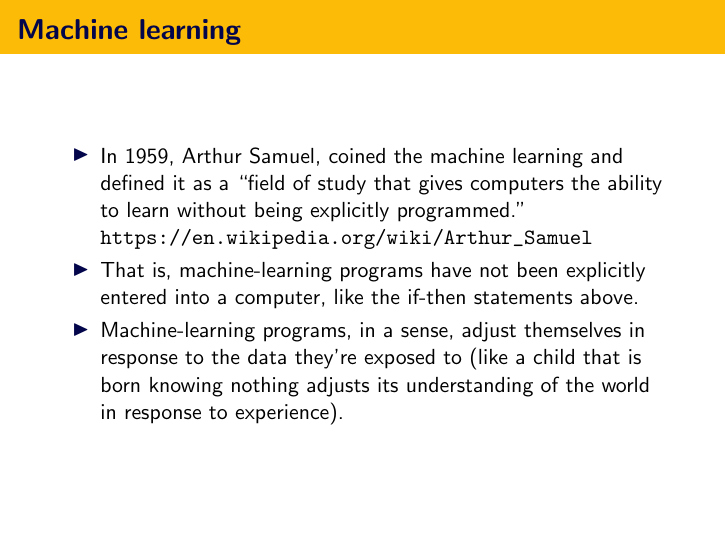
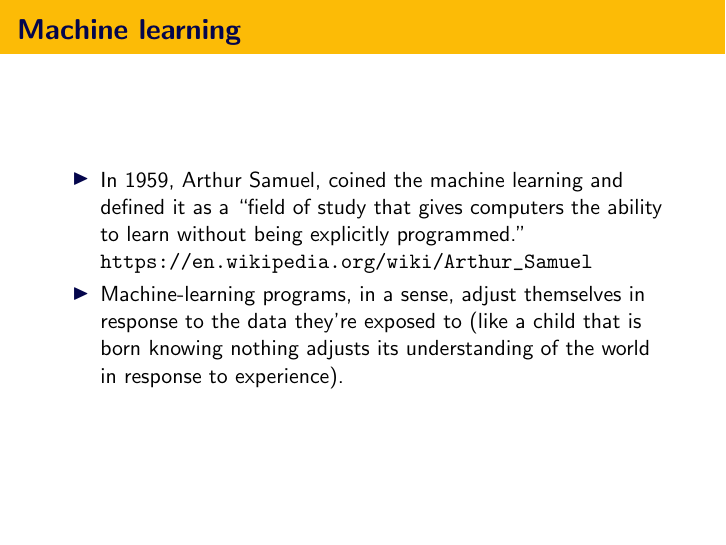
Before and after one commit to schneider128k/machine_learning_course, LaTeX slides (slides/1_slides.tex): page 8 of 32. Compiled offline with pdfLaTeX.

Commit message:
Update 1_slides

```diff
--- a/slides/1_slides.tex
+++ b/slides/1_slides.tex
@@ -103,8 +103,6 @@ Rules ------->  +---------+
 \item In 1959, Arthur Samuel, coined the machine learning and defined it as a ``field of study that gives computers the ability to learn without being explicitly programmed.''
 
 \url{https://en.wikipedia.org/wiki/Arthur_Samuel}
-
-\item That is, machine-learning programs have not been explicitly entered into a computer, like the if-then statements above.
 
 \item Machine-learning programs, in a sense, adjust themselves in response to the data they’re exposed to (like a child that is born knowing nothing adjusts its understanding of the world in response to experience).
 \end{itemize}
```
Also changed, not shown: slides/1_slides.pdf.
